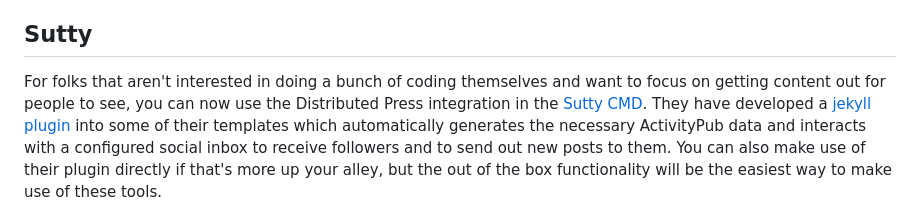
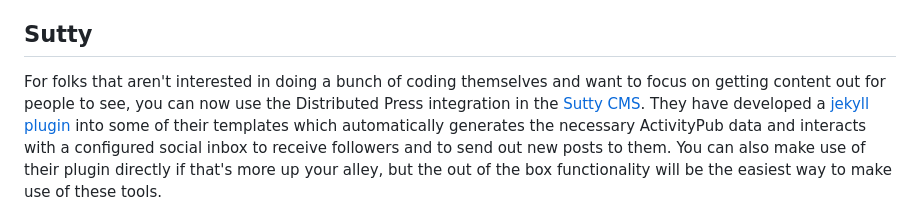
Before and after one commit to RangerMauve/blog.mauve.moe, a Markdown page: posts/distributed-press-social-inbox.md, the part around the change. Rendered like a GitHub page.

Commit message:
fix sutty csm link

```diff
--- a/posts/distributed-press-social-inbox.md
+++ b/posts/distributed-press-social-inbox.md
@@ -132,7 +132,7 @@ Having web hooks also means that less logic sits inside your inbox server and mo
 
 ## Sutty
 
-For folks that aren't interested in doing a bunch of coding themselves and want to focus on getting content out for people to see, you can now use the Distributed Press integration in the [Sutty CMD](https://panel.sutty.nl/).
+For folks that aren't interested in doing a bunch of coding themselves and want to focus on getting content out for people to see, you can now use the Distributed Press integration in the [Sutty CMS](https://panel.sutty.nl/).
 They have developed a [jekyll plugin](https://0xacab.org/sutty/jekyll/jekyll-activitypub) into some of their templates which automatically generates the necessary ActivityPub data and interacts with a configured social inbox to receive followers and to send out new posts to them.
 You can also make use of their plugin directly if that's more up your alley, but the out of the box functionality will be the easiest way to make use of these tools.
 
```
